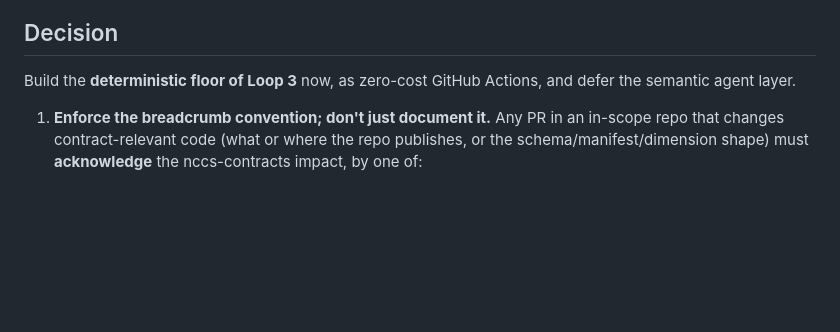
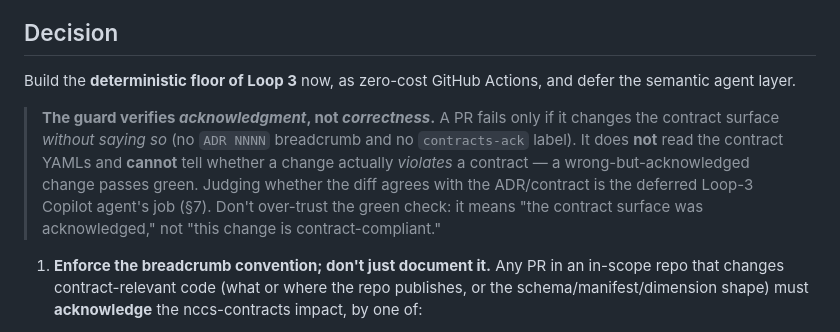
Before and after one commit to UrbanInstitute/nccs-contracts, a Markdown page: decisions/0022-cross-repo-contract-change-guard.md, the part around the change. GitHub-like rendering; blank space fills up the shorter version.

Commit message:
docs(adr-0022): state plainly — guard checks acknowledgment, not correctness (#4)
Add a prominent callout to the Decision so the green check isn't
over-trusted: a wrong-but-acknowledged change passes; judging contract
compliance is the deferred Loop-3 agent's job (§7).

Co-authored-by: Claude Opus 4.8 (1M context) <noreply@anthropic.com>

```diff
--- a/decisions/0022-cross-repo-contract-change-guard.md
+++ b/decisions/0022-cross-repo-contract-change-guard.md
@@ -39,6 +39,16 @@ and should be a deterministic check.
 
 Build the **deterministic floor of Loop 3** now, as zero-cost GitHub
 Actions, and defer the semantic agent layer.
+
+> **The guard verifies *acknowledgment*, not *correctness*.** A PR fails
+> only if it changes the contract surface *without saying so* (no
+> `ADR NNNN` breadcrumb and no `contracts-ack` label). It does **not** read
+> the contract YAMLs and **cannot** tell whether a change actually
+> *violates* a contract — a wrong-but-acknowledged change passes green.
+> Judging whether the diff agrees with the ADR/contract is the deferred
+> Loop-3 Copilot agent's job (§7). Don't over-trust the green check: it
+> means "the contract surface was acknowledged," not "this change is
+> contract-compliant."
 
 1. **Enforce the breadcrumb convention; don't just document it.** Any PR in
    an in-scope repo that changes contract-relevant code (what or where the
```
